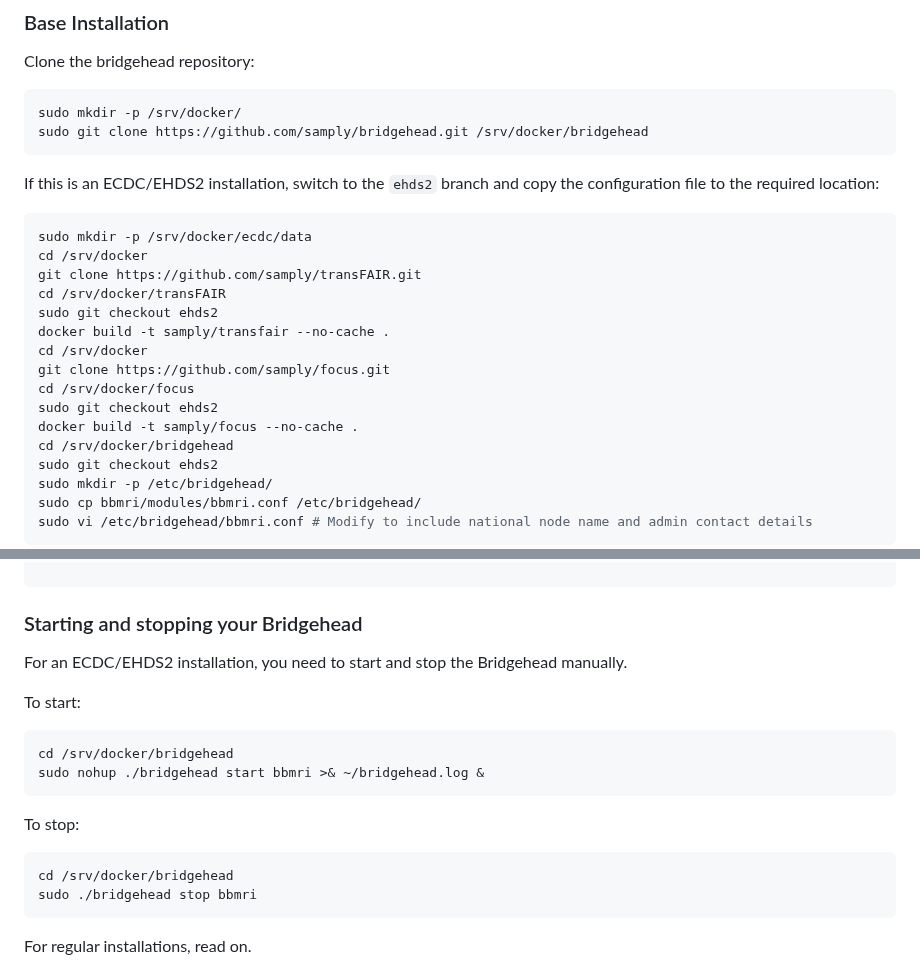
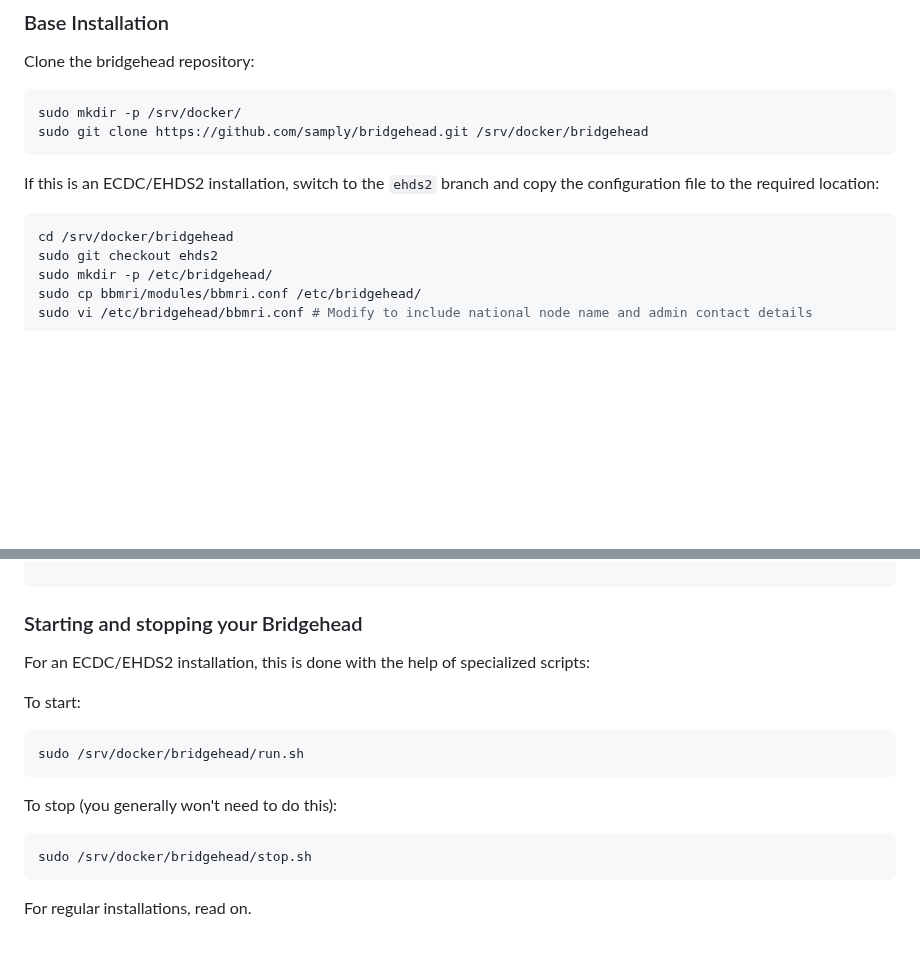
Before and after one commit to samply/bridgehead, a Markdown page: README.md, 2 parts joined by grey strips. GitHub-like rendering; blank space fills up the shorter version.

Commit message:
Started adding the new scripts to the README

````diff
--- a/README.md
+++ b/README.md
@@ -171,17 +171,6 @@ sudo git clone https://github.com/samply/bridgehead.git /srv/docker/bridgehead
 
 If this is an ECDC/EHDS2 installation, switch to the ```ehds2``` branch and copy the configuration file to the required location:
 ```shell
-sudo mkdir -p /srv/docker/ecdc/data
-cd /srv/docker
-git clone https://github.com/samply/transFAIR.git
-cd /srv/docker/transFAIR
-sudo git checkout ehds2
-docker build -t samply/transfair --no-cache .
-cd /srv/docker
-git clone https://github.com/samply/focus.git
-cd /srv/docker/focus
-sudo git checkout ehds2
-docker build -t samply/focus --no-cache .
 cd /srv/docker/bridgehead
 sudo git checkout ehds2
 sudo mkdir -p /etc/bridgehead/
@@ -244,20 +233,18 @@ pki-scripts/managepki list
 
 ### Starting and stopping your Bridgehead
 
-For an ECDC/EHDS2 installation, you need to start and stop the Bridgehead manually.
+For an ECDC/EHDS2 installation, this is done with the help of specialized scripts:
 
 To start:
 
 ```shell
-cd /srv/docker/bridgehead
-sudo nohup ./bridgehead start bbmri >& ~/bridgehead.log &
+sudo /srv/docker/bridgehead/run.sh
 ```
 
-To stop:
+To stop (you generally won't need to do this):
 
 ```shell
-cd /srv/docker/bridgehead
-sudo ./bridgehead stop bbmri
+sudo /srv/docker/bridgehead/stop.sh
 ```
 
 For regular installations, read on.
````
